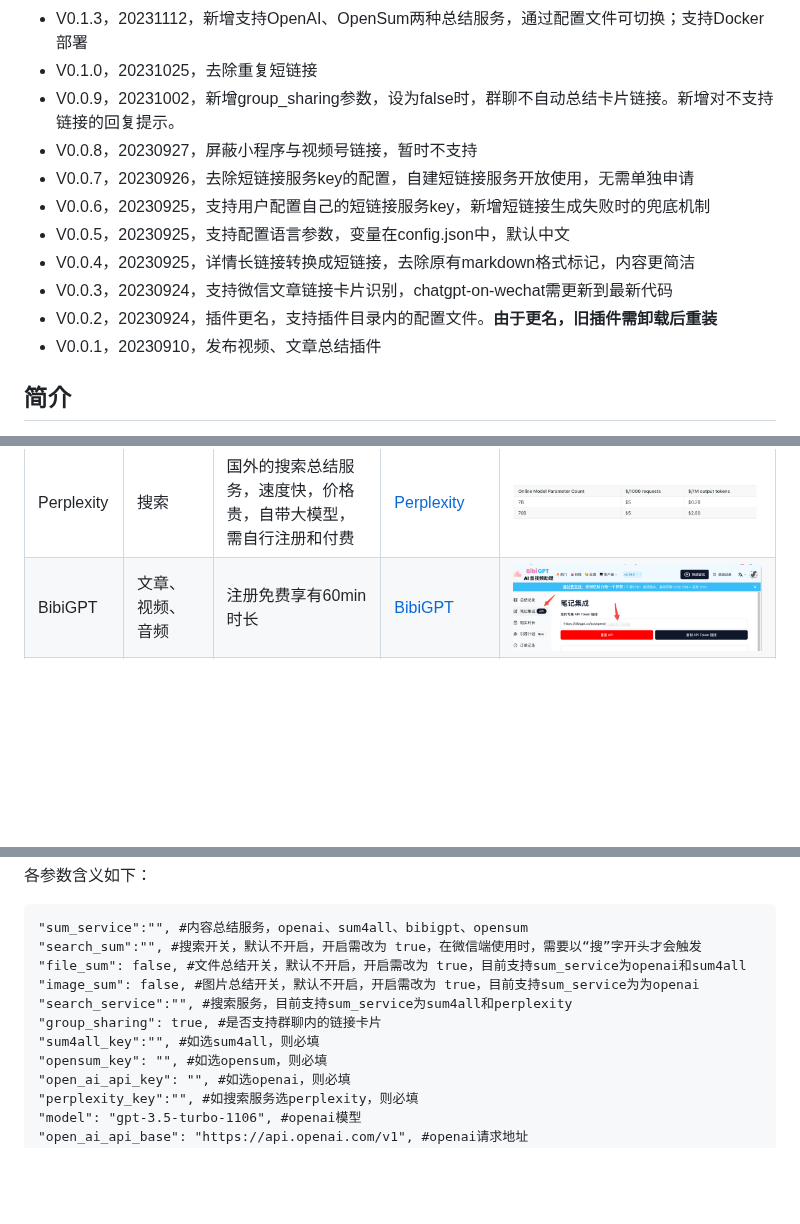
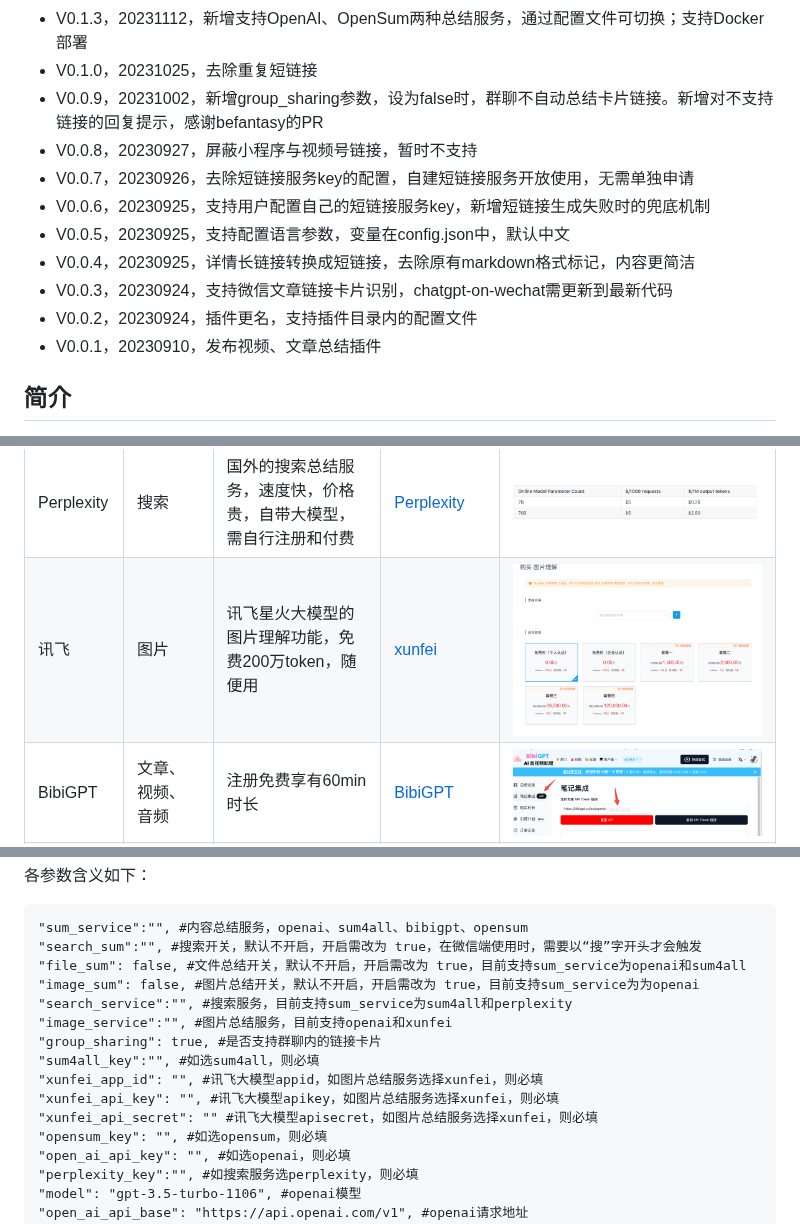
Before and after one commit to fatwang2/sum4all, a Markdown page: readme.md, 3 parts joined by grey strips. Drawn GitHub-style; pictures changed too: picture/讯飞.png (added); blank space fills up the shorter version.

Commit message:
更新0.5版本说明文档

```diff
--- a/readme.md
+++ b/readme.md
@@ -17,14 +18,14 @@
 - V0.1.5，20231112，整合三种服务的代码，全部支持分享链接卡片
 - V0.1.3，20231112，新增支持OpenAI、OpenSum两种总结服务，通过配置文件可切换；支持Docker部署
 - V0.1.0，20231025，去除重复短链接
-- V0.0.9，20231002，新增group_sharing参数，设为false时，群聊不自动总结卡片链接。新增对不支持链接的回复提示。
+- V0.0.9，20231002，新增group_sharing参数，设为false时，群聊不自动总结卡片链接。新增对不支持链接的回复提示，感谢befantasy的PR
 - V0.0.8，20230927，屏蔽小程序与视频号链接，暂时不支持
 - V0.0.7，20230926，去除短链接服务key的配置，自建短链接服务开放使用，无需单独申请
 - V0.0.6，20230925，支持用户配置自己的短链接服务key，新增短链接生成失败时的兜底机制
 - V0.0.5，20230925，支持配置语言参数，变量在config.json中，默认中文
 - V0.0.4，20230925，详情长链接转换成短链接，去除原有markdown格式标记，内容更简洁
 - V0.0.3，20230924，支持微信文章链接卡片识别，chatgpt-on-wechat需更新到最新代码
-- V0.0.2，20230924，插件更名，支持插件目录内的配置文件。**由于更名，旧插件需卸载后重装**
+- V0.0.2，20230924，插件更名，支持插件目录内的配置文件
 - V0.0.1，20230910，发布视频、文章总结插件
 
 ## 简介
@@ -67,6 +68,7 @@
 | OpenAI | 文件、图片、绝大部分网页文章 | 无需额外申请服务，舍得花钱的话，效果最可控 | [OpenAI](https://platform.openai.com/account/api-keys) \| [LinkAI代理](https://sum4all.site/linkai) | ![OpenAI](picture/openai.png) |
 | Sum4all | 搜索、文件、绝大部分网页文章 | 注册免费送1万token，邀请好友注册再各得5k，觉得好用的还可以注册Poe上的同名机器人 | [sum4all](https://sum4all.site/key) \| [Poe Sum4all机器人](https://sum4all.site/poe) | ![Sum4all](picture/sum4all.png) |
 | Perplexity | 搜索 | 国外的搜索总结服务，速度快，价格贵，自带大模型，需自行注册和付费 | [Perplexity](https://sum4all.site/perplexity) | ![Perplexity](picture/p.png) | ![Alt text](picture/WX20231201-004639@2x.png) |
+| 讯飞 | 图片 | 讯飞星火大模型的图片理解功能，免费200万token，随便用 | [xunfei](https://sum4all.site/xunfei) | ![Perplexity](picture/讯飞.png) |
 | BibiGPT | 文章、视频、音频 | 注册免费享有60min时长 | [BibiGPT](https://sum4all.site/bibigpt) | ![BibiGPT](picture/image-3.png) |
 | OpenSum | 微信、头条、即刻等平台网页文章 | 19元30万字 | [OpenSum](https://sum4all.site/opensum) | ![OpenSum](picture/opensum.png) |
 
@@ -82,8 +84,12 @@
 "file_sum": false, #文件总结开关，默认不开启，开启需改为 true，目前支持sum_service为openai和sum4all
 "image_sum": false, #图片总结开关，默认不开启，开启需改为 true，目前支持sum_service为为openai
 "search_service":"", #搜索服务，目前支持sum_service为sum4all和perplexity
+"image_service":"", #图片总结服务，目前支持openai和xunfei
 "group_sharing": true, #是否支持群聊内的链接卡片
 "sum4all_key":"", #如选sum4all，则必填
+"xunfei_app_id": "", #讯飞大模型appid，如图片总结服务选择xunfei，则必填
+"xunfei_api_key": "", #讯飞大模型apikey，如图片总结服务选择xunfei，则必填
+"xunfei_api_secret": "" #讯飞大模型apisecret，如图片总结服务选择xunfei，则必填
 "opensum_key": "", #如选opensum，则必填
 "open_ai_api_key": "", #如选openai，则必填
 "perplexity_key":"", #如搜索服务选perplexity，则必填
```
Also changed, not shown: other parts of readme.md (+2 -0 lines), 2 other files.
